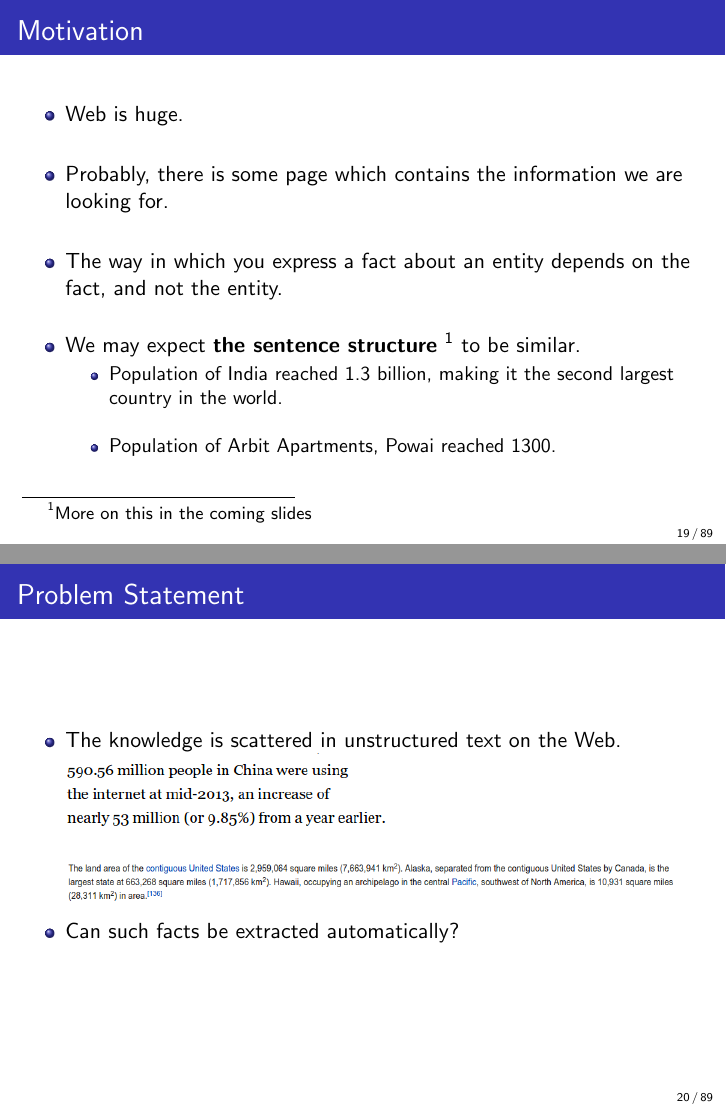
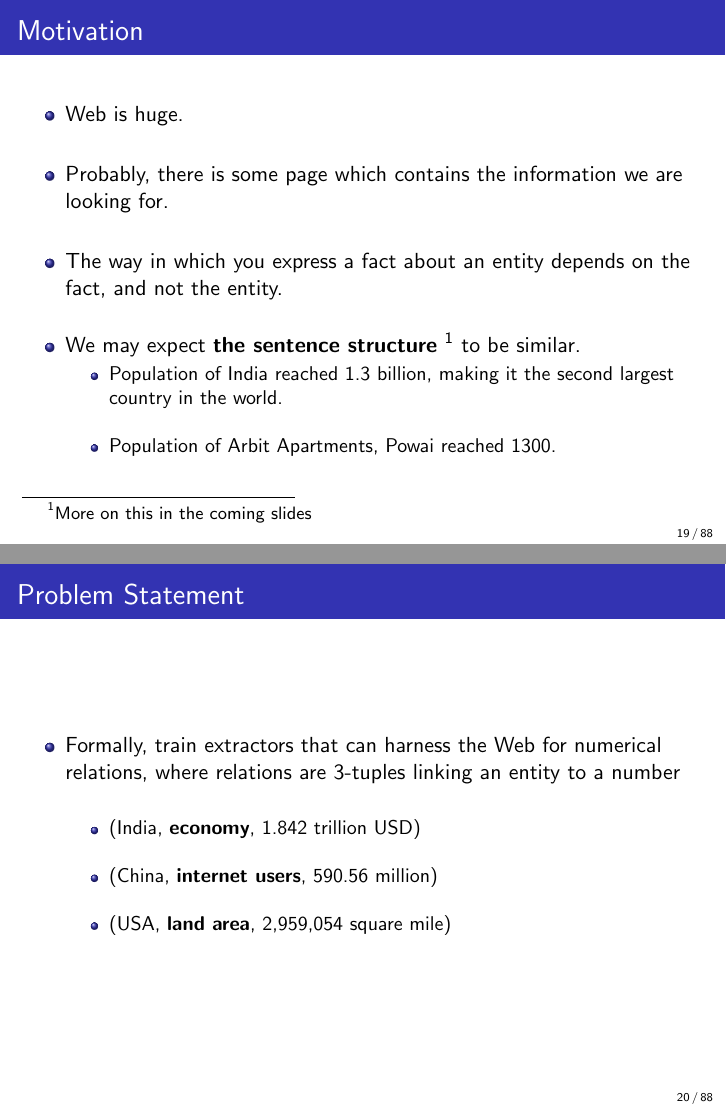
Before and after one commit to NEO-IE/finalpresentation, LaTeX slides (presentation_1.tex): pages 19 and 20 of 89 before the commit and pages 19 and 20 of 88 after it, joined at a grey line. Compiled offline with pdfLaTeX.

Commit message:
remove redundancy

```diff
--- a/presentation_1.tex
+++ b/presentation_1.tex
@@ -253,28 +253,29 @@
 %  \end{itemize}
 % \end{frame}
 
-\begin{frame}{Problem Statement}
+% \begin{frame}{Problem Statement}
+%
+% \begin{itemize}
+%
+%  \item  The knowledge is scattered in unstructured text on the Web.
+%  \begin{figure}[h]
+%  \centering
+%  \includegraphics[bb=0 0 1139 53,scale=0.47]{images/ex_2.png}
+%  % ex_1.png: 1139x53 pixel, 72dpi, 40.18x1.87 cm, bb=0 0 1139 53
+% \end{figure}
+%
+%  \begin{figure}[h]
+%  \centering
+%  \includegraphics[bb=0 0 1139 53,scale=0.30]{images/ex_3.png}
+%  % ex_1.png: 1139x53 pixel, 72dpi, 40.18x1.87 cm, bb=0 0 1139 53
+% \end{figure}
+%
+%
+%   \item Can such facts be extracted automatically?
+% \end{itemize}
+%
+% \end{frame}
 
-\begin{itemize}
-
- \item  The knowledge is scattered in unstructured text on the Web.
- \begin{figure}[h]
- \centering
- \includegraphics[bb=0 0 1139 53,scale=0.47]{images/ex_2.png}
- % ex_1.png: 1139x53 pixel, 72dpi, 40.18x1.87 cm, bb=0 0 1139 53
-\end{figure}
-
- \begin{figure}[h]
- \centering
- \includegraphics[bb=0 0 1139 53,scale=0.30]{images/ex_3.png}
- % ex_1.png: 1139x53 pixel, 72dpi, 40.18x1.87 cm, bb=0 0 1139 53
-\end{figure}
-
-
-  \item Can such facts be extracted automatically?
-\end{itemize}
-
-\end{frame}
 \begin{frame}{Problem Statement}
 \begin{itemize}
  \item Formally, train extractors that can harness the Web for numerical relations, where relations are 3-tuples linking an entity
```
